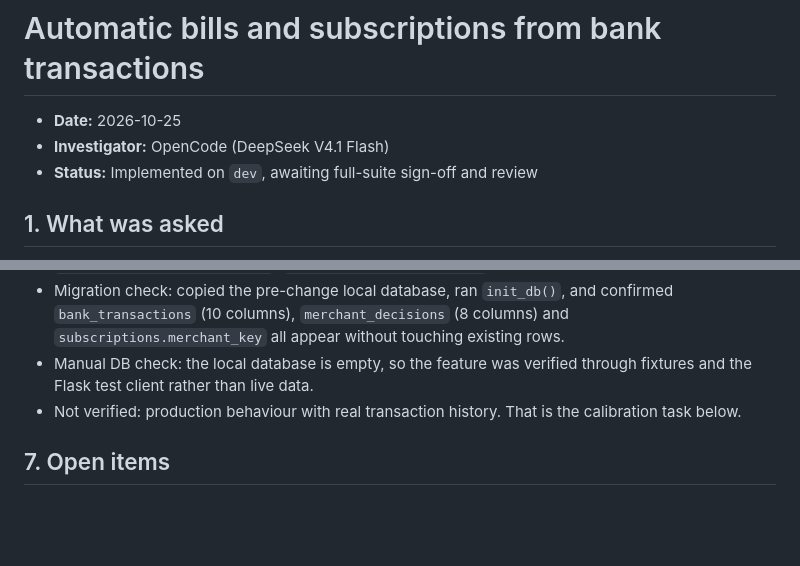
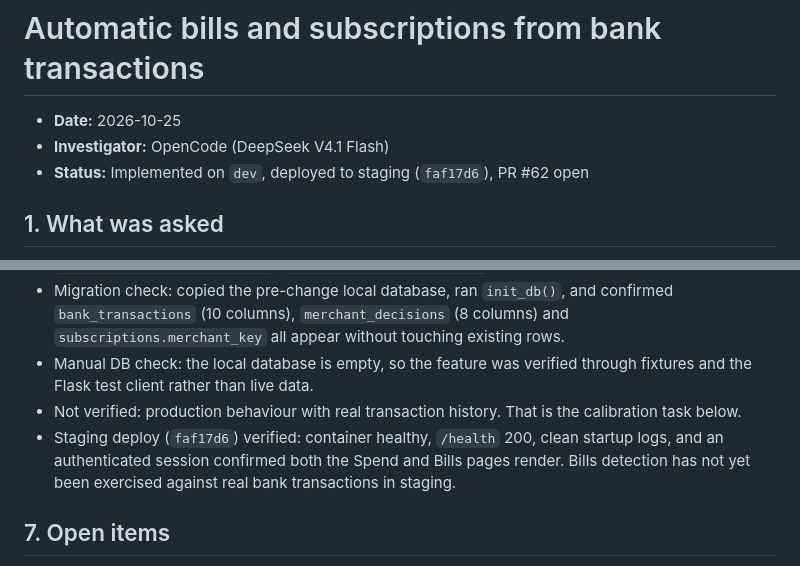
Before and after one commit to Deejpotter/groceries-spend-visualiser, a Markdown page: docs/investigations/2026-10-25-recurring-bills-detection.md, 2 parts joined by grey strips. Rendered like a GitHub page; blank space fills up the shorter version.

```diff
--- a/docs/investigations/2026-10-25-recurring-bills-detection.md
+++ b/docs/investigations/2026-10-25-recurring-bills-detection.md
@@ -2,7 +2,7 @@
 
 - **Date:** 2026-10-25
 - **Investigator:** OpenCode (DeepSeek V4.1 Flash)
-- **Status:** Implemented on `dev`, awaiting full-suite sign-off and review
+- **Status:** Implemented on `dev`, deployed to staging (`faf17d6`), PR #62 open
 
 ## 1. What was asked
 
@@ -128,6 +128,10 @@ feature after the existing app work was verified complete.
   through fixtures and the Flask test client rather than live data.
 - Not verified: production behaviour with real transaction history. That is the
   calibration task below.
+- Staging deploy (`faf17d6`) verified: container healthy, `/health` 200, clean
+  startup logs, and an authenticated session confirmed both the Spend and Bills
+  pages render. Bills detection has not yet been exercised against real bank
+  transactions in staging.
 
 ## 7. Open items
 
```
Also changed, not shown: docs/investigations/2026-10-25-beginner-charts.md (+6 -1 lines).
